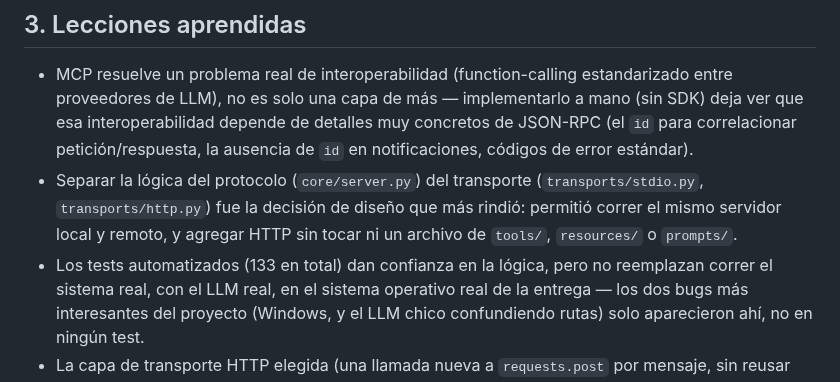
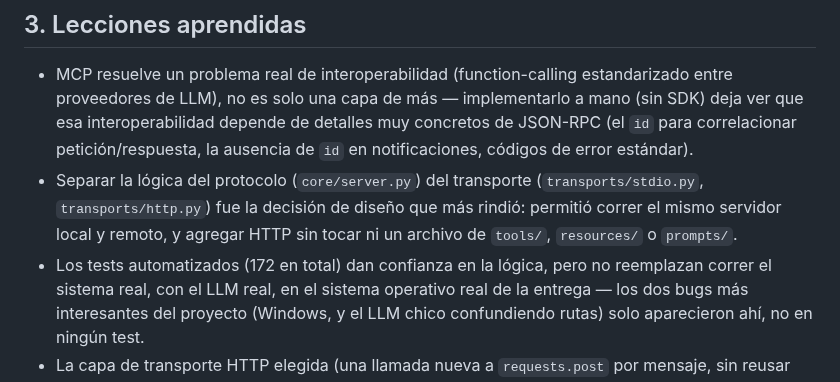
Before and after one commit to jlope384/Proyecto-1-redes, a Markdown page: docs/presentacion.md, the part around the change. Drawn GitHub-style.

Commit message:
Fix stale test count in the presentation script (133 -> 172)
The number was accurate when this section was written but several sessions of
crash-fix work since then added tests without updating this narration line.

```diff
--- a/docs/presentacion.md
+++ b/docs/presentacion.md
@@ -105,7 +105,7 @@ reales y se debuggearon con evidencia, no que "todo funcionó a la primera":
   (`transports/stdio.py`, `transports/http.py`) fue la decisión de diseño que más rindió:
   permitió correr el mismo servidor local y remoto, y agregar HTTP sin tocar ni un
   archivo de `tools/`, `resources/` o `prompts/`.
-- Los tests automatizados (133 en total) dan confianza en la lógica, pero no reemplazan
+- Los tests automatizados (172 en total) dan confianza en la lógica, pero no reemplazan
   correr el sistema real, con el LLM real, en el sistema operativo real de la entrega —
   los dos bugs más interesantes del proyecto (Windows, y el LLM chico confundiendo rutas)
   solo aparecieron ahí, no en ningún test.
```
